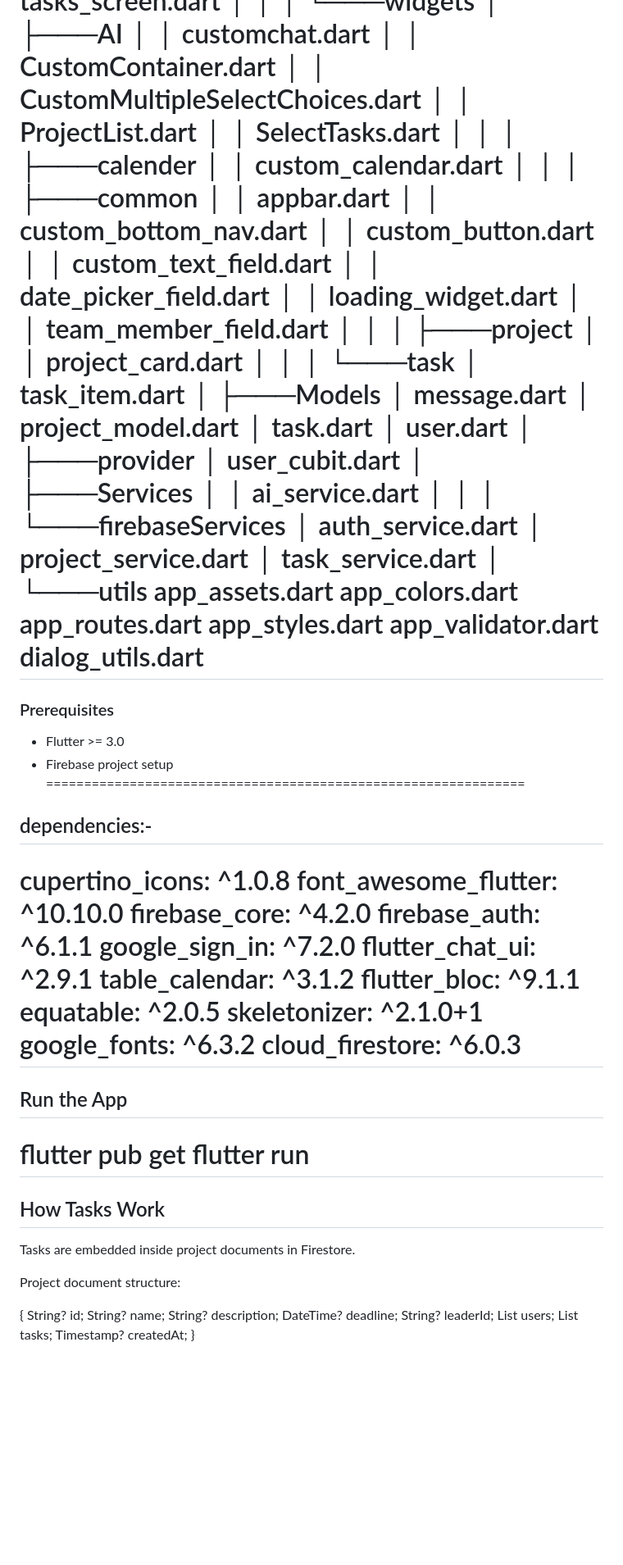
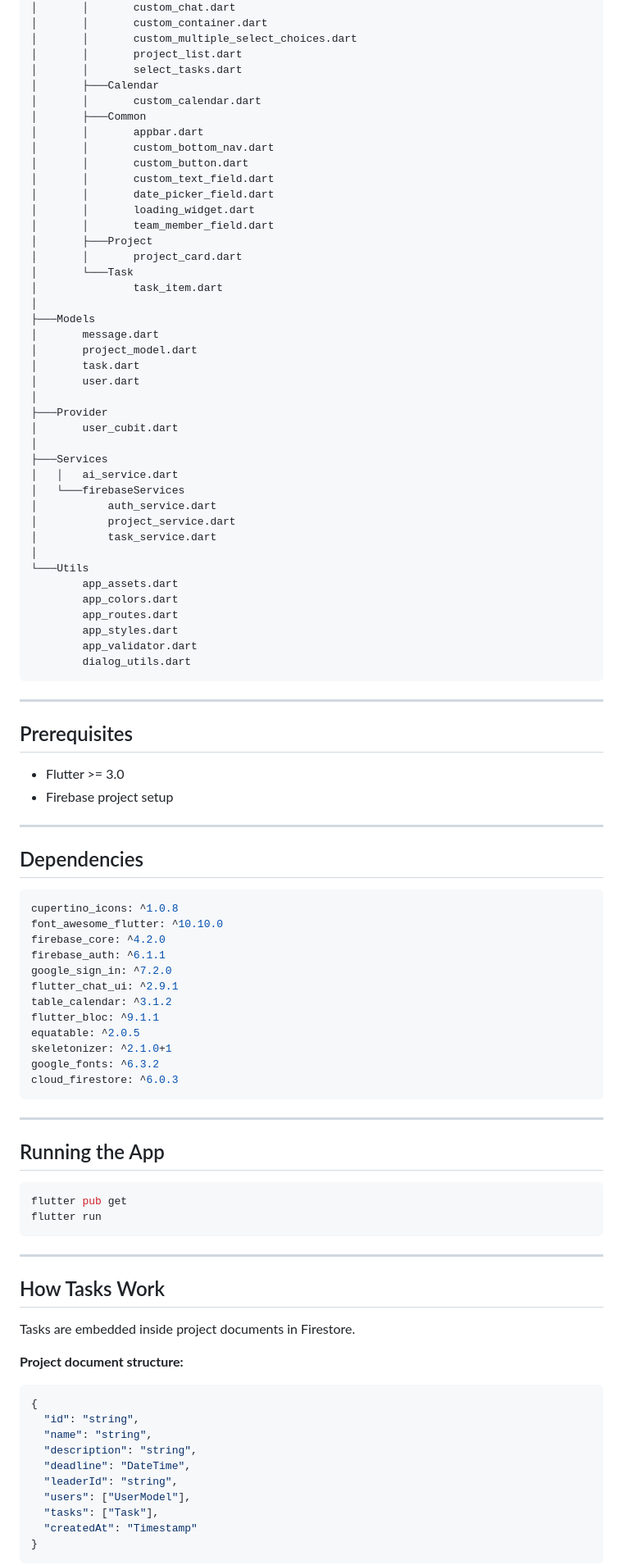
Before and after one commit to nhahub/NHA-225, a Markdown page: README.md, the part around one of its changes. Shown at 82% size. GitHub-like rendering; blank space fills up the shorter version.

Commit message:
Revise README for better structure and clarity
Updated README to improve formatting and clarity, including sections on features, tech stack, project structure, prerequisites, and dependencies.

````diff
--- a/README.md
+++ b/README.md
@@ -86,14 +92,12 @@ Copaw is a flutter Application which helps Students or Teams to mange their proj
 │       ├───AI
-│       │       customchat.dart
-│       │       CustomContainer.dart
-│       │       CustomMultipleSelectChoices.dart
-│       │       ProjectList.dart
-│       │       SelectTasks.dart
-│       │
-│       ├───calender
+│       │       custom_chat.dart
+│       │       custom_container.dart
+│       │       custom_multiple_select_choices.dart
+│       │       project_list.dart
+│       │       select_tasks.dart
+│       ├───Calendar
 │       │       custom_calendar.dart
-│       │
-│       ├───common
+│       ├───Common
 │       │       appbar.dart
 │       │       custom_bottom_nav.dart
 │       │       custom_button.dart
@@ -101,11 +105,9 @@ Copaw is a flutter Application which helps Students or Teams to mange their proj
 │       │       date_picker_field.dart
 │       │       loading_widget.dart
 │       │       team_member_field.dart
-│       │
-│       ├───project
+│       ├───Project
 │       │       project_card.dart
-│       │
-│       └───task
+│       └───Task
 │               task_item.dart
 │
 ├───Models
@@ -114,67 +116,78 @@ Copaw is a flutter Application which helps Students or Teams to mange their proj
 │       task.dart
 │       user.dart
 │
-├───provider
+├───Provider
 │       user_cubit.dart
 │
 ├───Services
 │   │   ai_service.dart
-│   │
 │   └───firebaseServices
 │           auth_service.dart
 │           project_service.dart
 │           task_service.dart
 │
-└───utils
+└───Utils
         app_assets.dart
         app_colors.dart
         app_routes.dart
         app_styles.dart
         app_validator.dart
         dialog_utils.dart
-===============================================================
+```
 
-### Prerequisites
+---
 
-- Flutter >= 3.0
-- Firebase project setup
-===============================================================
+## Prerequisites
 
-## dependencies:-
+* Flutter >= 3.0
+* Firebase project setup
 
-  cupertino_icons: ^1.0.8
-  font_awesome_flutter: ^10.10.0
-  firebase_core: ^4.2.0
-  firebase_auth: ^6.1.1
-  google_sign_in: ^7.2.0
-  flutter_chat_ui: ^2.9.1
-  table_calendar: ^3.1.2
-  flutter_bloc: ^9.1.1
-  equatable: ^2.0.5
-  skeletonizer: ^2.1.0+1
-  google_fonts: ^6.3.2
-  cloud_firestore: ^6.0.3
-===============================================================
+---
 
-## Run the App
+## Dependencies
 
+```yaml
+cupertino_icons: ^1.0.8
+font_awesome_flutter: ^10.10.0
+firebase_core: ^4.2.0
+firebase_auth: ^6.1.1
+google_sign_in: ^7.2.0
+flutter_chat_ui: ^2.9.1
+table_calendar: ^3.1.2
+flutter_bloc: ^9.1.1
+equatable: ^2.0.5
+skeletonizer: ^2.1.0+1
+google_fonts: ^6.3.2
+cloud_firestore: ^6.0.3
+```
+
+---
+
+## Running the App
+
+```bash
 flutter pub get
 flutter run
-===============================================================
+```
+
+---
+
 ## How Tasks Work
 
 Tasks are embedded inside project documents in Firestore.
 
-Project document structure:
+**Project document structure:**
 
+```json
 {
-  String? id;
-  String? name;
-  String? description;
-  DateTime? deadline;
-  String? leaderId;
-  List<UserModel> users;
-  List<Task> tasks;
-  Timestamp? createdAt;
+  "id": "string",
+  "name": "string",
+  "description": "string",
+  "deadline": "DateTime",
+  "leaderId": "string",
+  "users": ["UserModel"],
+  "tasks": ["Task"],
+  "createdAt": "Timestamp"
 }
+```
 
````
Also changed, not shown: other parts of README.md (+43 -37 lines).
